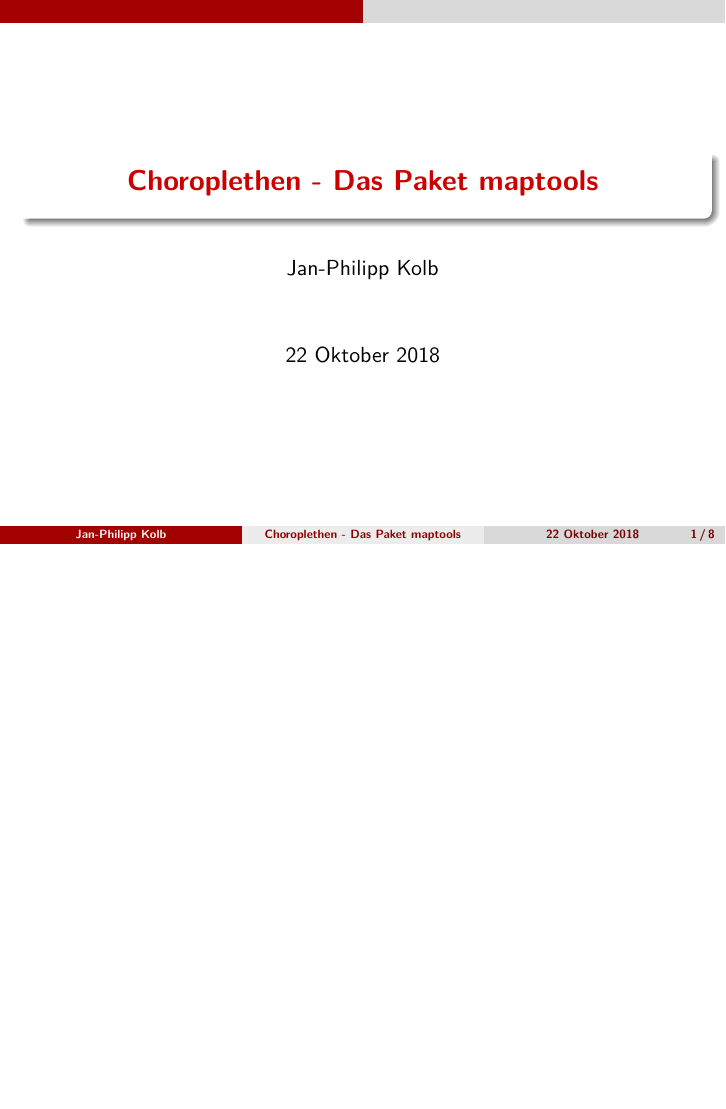
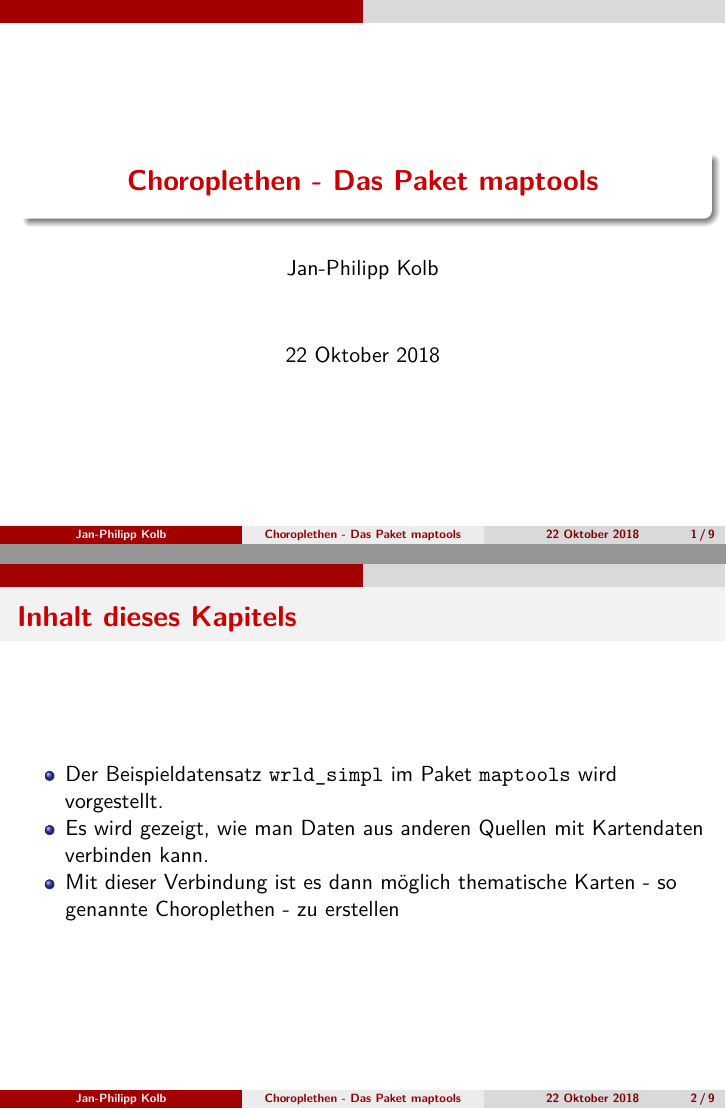
Before and after one commit to Japhilko/geocourse, LaTeX slides (slides/Choroplethen.tex): page 1 of 8 before the commit and pages 1 and 2 of 9 after it, the two joined at a grey line, the shorter picture padded with empty space. Compiled offline with pdfLaTeX.

Commit message:
geocourse

```diff
--- a/slides/Choroplethen.tex
+++ b/slides/Choroplethen.tex
@@ -149,6 +149,24 @@
 \begin{document}
 \frame{\titlepage}
 
+\begin{frame}[fragile]{Inhalt dieses Kapitels}
+\protect\hypertarget{inhalt-dieses-kapitels}{}
+
+\begin{itemize}
+\tightlist
+\item
+  Der Beispieldatensatz \texttt{wrld\_simpl} im Paket \texttt{maptools}
+  wird vorgestellt.
+\item
+  Es wird gezeigt, wie man Daten aus anderen Quellen mit Kartendaten
+  verbinden kann.
+\item
+  Mit dieser Verbindung ist es dann möglich thematische Karten - so
+  genannte Choroplethen - zu erstellen
+\end{itemize}
+
+\end{frame}
+
 \begin{frame}[fragile]{Das Paket \texttt{maptools}}
 \protect\hypertarget{das-paket-maptools}{}
 
```
Also changed, not shown: slides/Choroplethen.pdf, slides/figure/USAMap.pdf (added), 2 other files.
